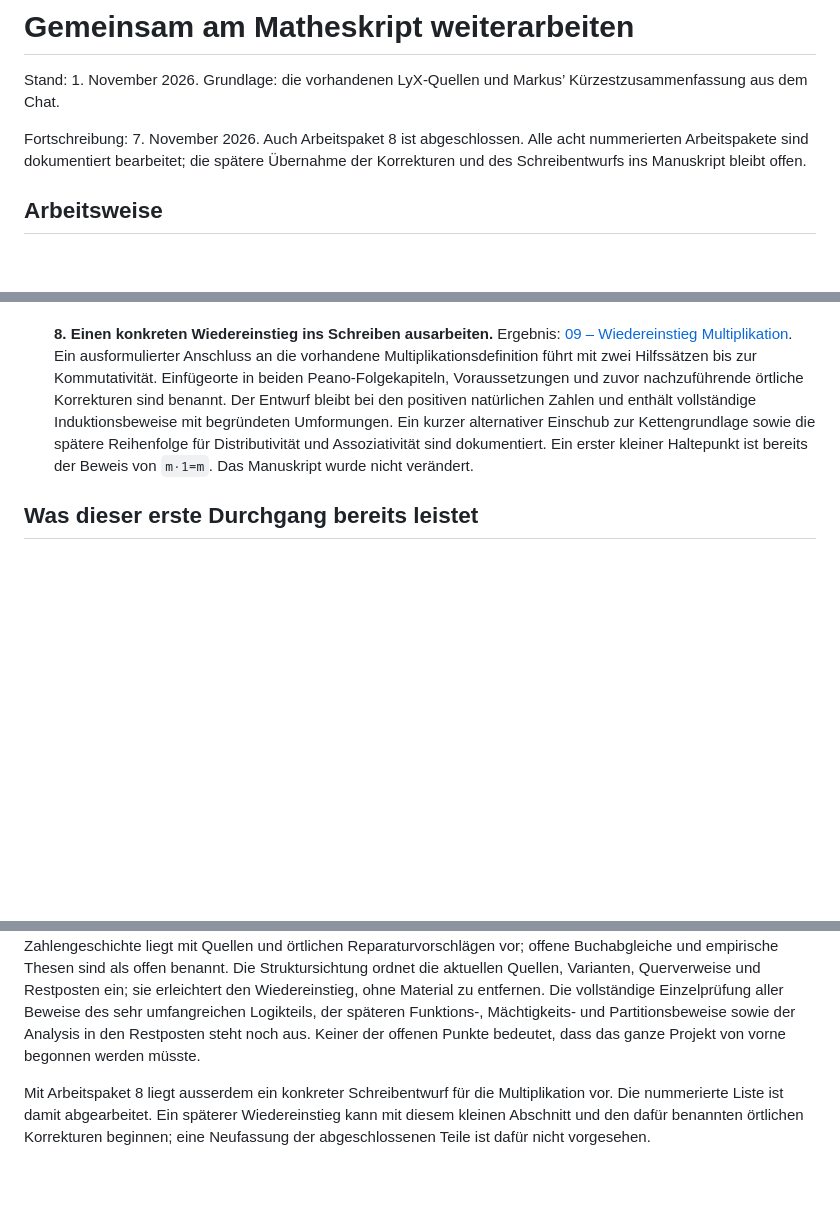
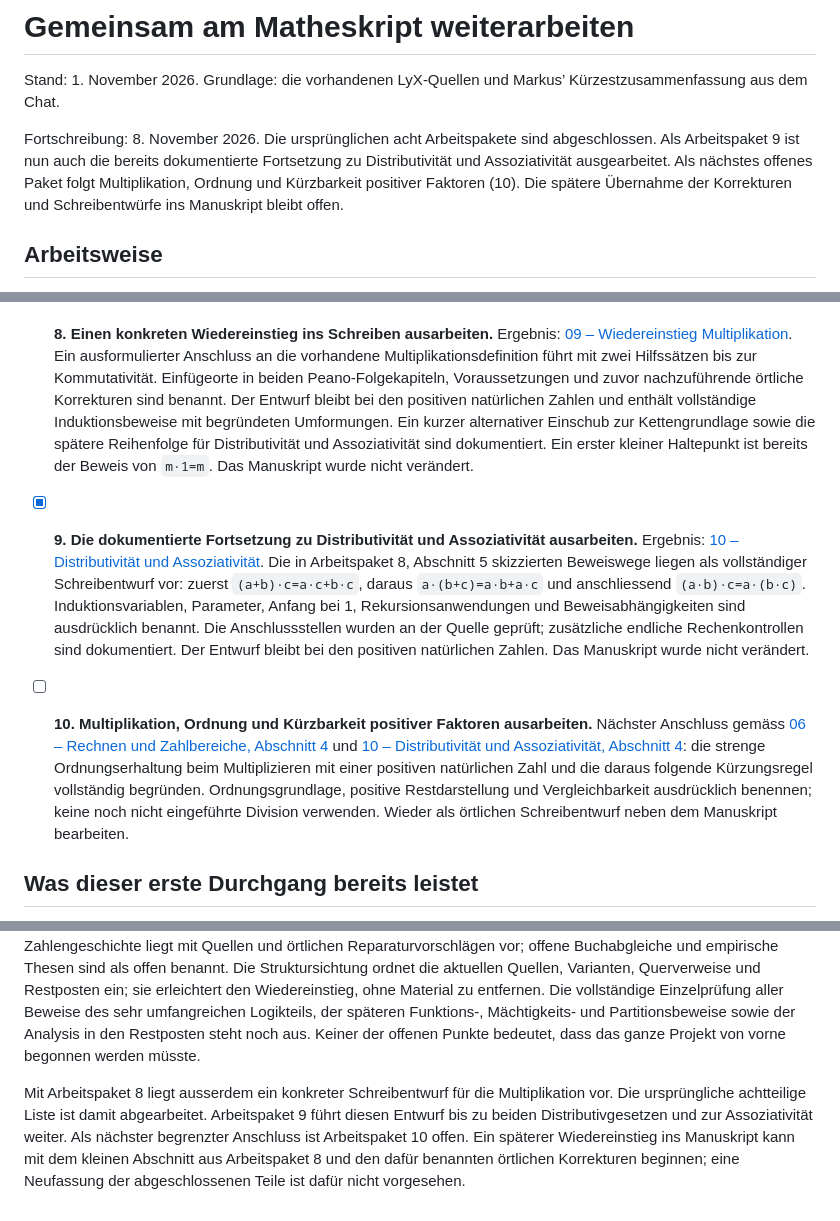
Before and after one commit to MobyDickDick/einfuehrungMathe, a Markdown page: Arbeitsnotizen/Aufgabenliste.md, 3 parts joined by grey strips. GitHub-like rendering; blank space fills up the shorter version.

Commit message:
Arbeitspaket 9: Distributivität und Assoziativität ausarbeiten

```diff
--- a/Arbeitsnotizen/Aufgabenliste.md
+++ b/Arbeitsnotizen/Aufgabenliste.md
@@ -2,7 +2,7 @@
 
 Stand: 1. November 2026. Grundlage: die vorhandenen LyX-Quellen und Markus’ Kürzestzusammenfassung aus dem Chat.
 
-Fortschreibung: 7. November 2026. Auch Arbeitspaket 8 ist abgeschlossen. Alle acht nummerierten Arbeitspakete sind dokumentiert bearbeitet; die spätere Übernahme der Korrekturen und des Schreibentwurfs ins Manuskript bleibt offen.
+Fortschreibung: 8. November 2026. Die ursprünglichen acht Arbeitspakete sind abgeschlossen. Als Arbeitspaket 9 ist nun auch die bereits dokumentierte Fortsetzung zu Distributivität und Assoziativität ausgearbeitet. Als nächstes offenes Paket folgt Multiplikation, Ordnung und Kürzbarkeit positiver Faktoren (10). Die spätere Übernahme der Korrekturen und Schreibentwürfe ins Manuskript bleibt offen.
 
 ## Arbeitsweise
 
@@ -30,8 +30,12 @@ Jeder Befund soll eine Fundstelle und eine Begründung haben. Zu unterscheiden s
 
 - [x] **8. Einen konkreten Wiedereinstieg ins Schreiben ausarbeiten.** Ergebnis: [09 – Wiedereinstieg Multiplikation](C:/Users/marku/myCloud/Mathe/Arbeitsnotizen/09_Wiedereinstieg_Multiplikation.md). Ein ausformulierter Anschluss an die vorhandene Multiplikationsdefinition führt mit zwei Hilfssätzen bis zur Kommutativität. Einfügeorte in beiden Peano-Folgekapiteln, Voraussetzungen und zuvor nachzuführende örtliche Korrekturen sind benannt. Der Entwurf bleibt bei den positiven natürlichen Zahlen und enthält vollständige Induktionsbeweise mit begründeten Umformungen. Ein kurzer alternativer Einschub zur Kettengrundlage sowie die spätere Reihenfolge für Distributivität und Assoziativität sind dokumentiert. Ein erster kleiner Haltepunkt ist bereits der Beweis von `m·1=m`. Das Manuskript wurde nicht verändert.
 
+- [x] **9. Die dokumentierte Fortsetzung zu Distributivität und Assoziativität ausarbeiten.** Ergebnis: [10 – Distributivität und Assoziativität](C:/Users/marku/myCloud/Mathe/Arbeitsnotizen/10_Distributivitaet_und_Assoziativitaet.md). Die in Arbeitspaket 8, Abschnitt 5 skizzierten Beweiswege liegen als vollständiger Schreibentwurf vor: zuerst `(a+b)·c=a·c+b·c`, daraus `a·(b+c)=a·b+a·c` und anschliessend `(a·b)·c=a·(b·c)`. Induktionsvariablen, Parameter, Anfang bei 1, Rekursionsanwendungen und Beweisabhängigkeiten sind ausdrücklich benannt. Die Anschlussstellen wurden an der Quelle geprüft; zusätzliche endliche Rechenkontrollen sind dokumentiert. Der Entwurf bleibt bei den positiven natürlichen Zahlen. Das Manuskript wurde nicht verändert.
+
+- [ ] **10. Multiplikation, Ordnung und Kürzbarkeit positiver Faktoren ausarbeiten.** Nächster Anschluss gemäss [06 – Rechnen und Zahlbereiche, Abschnitt 4](C:/Users/marku/myCloud/Mathe/Arbeitsnotizen/06_Rechnen_und_Zahlbereiche.md) und [10 – Distributivität und Assoziativität, Abschnitt 4](C:/Users/marku/myCloud/Mathe/Arbeitsnotizen/10_Distributivitaet_und_Assoziativitaet.md): die strenge Ordnungserhaltung beim Multiplizieren mit einer positiven natürlichen Zahl und die daraus folgende Kürzungsregel vollständig begründen. Ordnungsgrundlage, positive Restdarstellung und Vergleichbarkeit ausdrücklich benennen; keine noch nicht eingeführte Division verwenden. Wieder als örtlichen Schreibentwurf neben dem Manuskript bearbeiten.
+
 ## Was dieser erste Durchgang bereits leistet
 
 Die Kürzestzusammenfassung ist zugeordnet. Die wahrscheinlich entscheidende Stelle des Stockens ist mit einer ausdrücklichen Selbstbemerkung im aktuellen Zahlenteil belegt. Konkrete sachliche Korrekturstellen sind mit Gegenproben dokumentiert. Die Begründungskette der natürlichen Zahlen, der Aussagenbegriff samt Widerspruchsfreiheits-Mantra und die tragenden Definitionen der Mengenlehre und Quantoren sind gesondert geprüft. Die Prüfung von Rechnen, Induktionsanwendungen und Zahlbereichen liegt mit geschlossenen Reparaturargumenten und ergänzenden endlichen Gegenproben vor; sie bezieht die einschlägigen Zahlentheorie- und Bruchrechnungsabschnitte der Restposten ein. Eine gesonderte Sachprüfung zu Physik, Sprache, Entwicklung und Zahlengeschichte liegt mit Quellen und örtlichen Reparaturvorschlägen vor; offene Buchabgleiche und empirische Thesen sind als offen benannt. Die Struktursichtung ordnet die aktuellen Quellen, Varianten, Querverweise und Restposten ein; sie erleichtert den Wiedereinstieg, ohne Material zu entfernen. Die vollständige Einzelprüfung aller Beweise des sehr umfangreichen Logikteils, der späteren Funktions-, Mächtigkeits- und Partitionsbeweise sowie der Analysis in den Restposten steht noch aus. Keiner der offenen Punkte bedeutet, dass das ganze Projekt von vorne begonnen werden müsste.
 
-Mit Arbeitspaket 8 liegt ausserdem ein konkreter Schreibentwurf für die Multiplikation vor. Die nummerierte Liste ist damit abgearbeitet. Ein späterer Wiedereinstieg kann mit diesem kleinen Abschnitt und den dafür benannten örtlichen Korrekturen beginnen; eine Neufassung der abgeschlossenen Teile ist dafür nicht vorgesehen.
+Mit Arbeitspaket 8 liegt ausserdem ein konkreter Schreibentwurf für die Multiplikation vor. Die ursprüngliche achtteilige Liste ist damit abgearbeitet. Arbeitspaket 9 führt diesen Entwurf bis zu beiden Distributivgesetzen und zur Assoziativität weiter. Als nächster begrenzter Anschluss ist Arbeitspaket 10 offen. Ein späterer Wiedereinstieg ins Manuskript kann mit dem kleinen Abschnitt aus Arbeitspaket 8 und den dafür benannten örtlichen Korrekturen beginnen; eine Neufassung der abgeschlossenen Teile ist dafür nicht vorgesehen.
```
Also changed, not shown: Arbeitsnotizen/09_Wiedereinstieg_Multiplikation.md (+2 -0 lines), Arbeitsnotizen/10_Distributivitaet_und_Assoziativitaet.md (added, +182 -0 lines).
